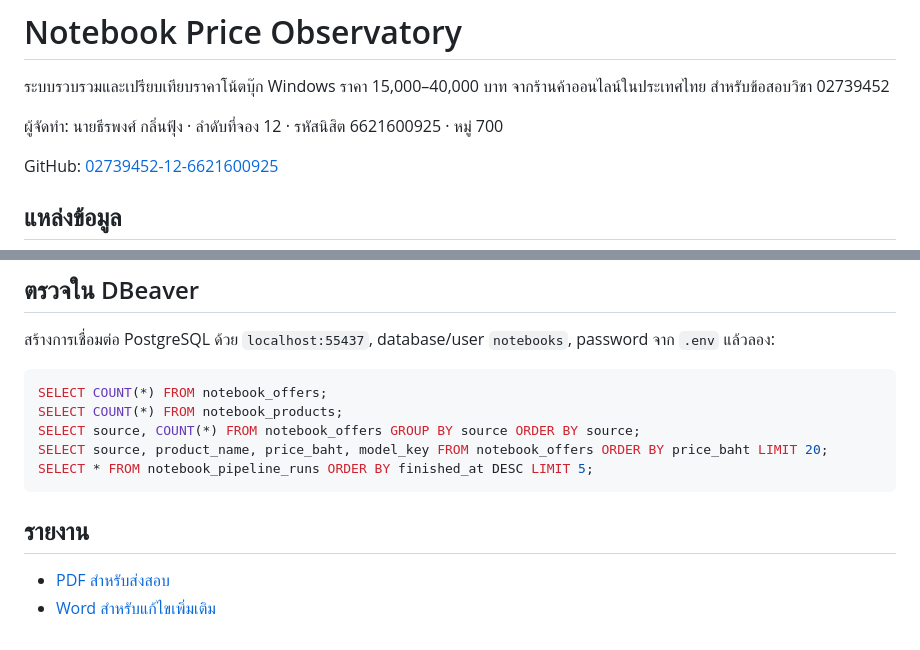
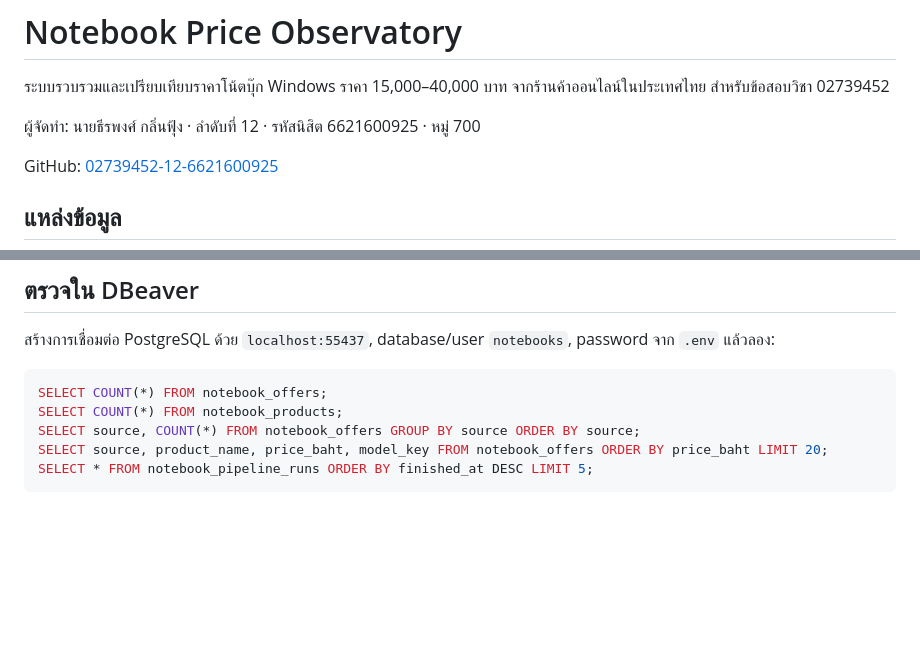
Before and after one commit to Theerapong25/02739452-12-6621600925, a Markdown page: README.md, 2 parts joined by grey strips. Rendered like a GitHub page; blank space fills up the shorter version.

````diff
--- a/README.md
+++ b/README.md
@@ -2,7 +2,7 @@
 
 ระบบรวบรวมและเปรียบเทียบราคาโน้ตบุ๊ก Windows ราคา 15,000–40,000 บาท จากร้านค้าออนไลน์ในประเทศไทย สำหรับข้อสอบวิชา 02739452
 
-ผู้จัดทำ: นายธีรพงศ์ กลิ่นฟุ้ง · ลำดับที่จอง 12 · รหัสนิสิต 6621600925 · หมู่ 700
+ผู้จัดทำ: นายธีรพงศ์ กลิ่นฟุ้ง · ลำดับที่ 12 · รหัสนิสิต 6621600925 · หมู่ 700
 
 GitHub: [02739452-12-6621600925](https://github.com/Theerapong25/02739452-12-6621600925)
 
@@ -58,8 +58,3 @@ SELECT source, COUNT(*) FROM notebook_offers GROUP BY source ORDER BY source;
 SELECT source, product_name, price_baht, model_key FROM notebook_offers ORDER BY price_baht LIMIT 20;
 SELECT * FROM notebook_pipeline_runs ORDER BY finished_at DESC LIMIT 5;
 ```
-
-## รายงาน
-
-- [PDF สำหรับส่งสอบ](output/pdf/12_6621600925_summary.pdf)
-- [Word สำหรับแก้ไขเพิ่มเติม](output/word/12_6621600925_summary.docx)
````
